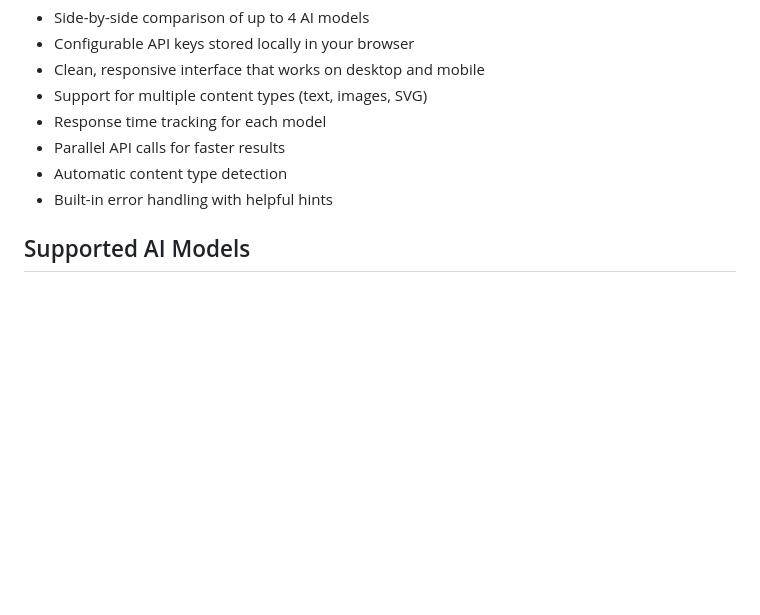
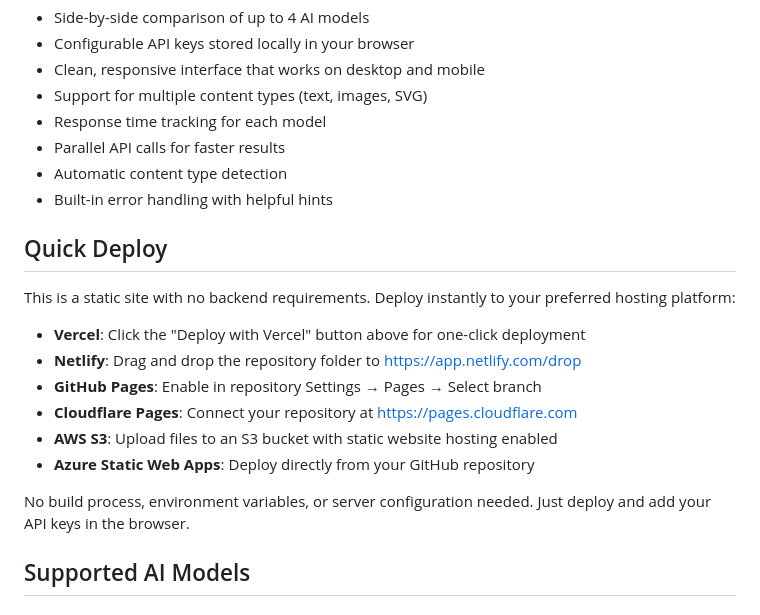
Before and after one commit to TrentPierce/weather-model-comparison, a Markdown page: README.md, the part around one of its changes. Rendered like a GitHub page; blank space fills up the shorter version.

Commit message:
Add Deploy to Vercel button and Quick Deploy section to README

```diff
--- a/README.md
+++ b/README.md
@@ -12,6 +14,19 @@ A web application for comparing outputs from multiple AI models side by side. Te
 - Parallel API calls for faster results
 - Automatic content type detection
 - Built-in error handling with helpful hints
+
+## Quick Deploy
+
+This is a static site with no backend requirements. Deploy instantly to your preferred hosting platform:
+
+- **Vercel**: Click the "Deploy with Vercel" button above for one-click deployment
+- **Netlify**: Drag and drop the repository folder to https://app.netlify.com/drop
+- **GitHub Pages**: Enable in repository Settings → Pages → Select branch
+- **Cloudflare Pages**: Connect your repository at https://pages.cloudflare.com
+- **AWS S3**: Upload files to an S3 bucket with static website hosting enabled
+- **Azure Static Web Apps**: Deploy directly from your GitHub repository
+
+No build process, environment variables, or server configuration needed. Just deploy and add your API keys in the browser.
 
 ## Supported AI Models
 
```
Also changed, not shown: other parts of README.md (+2 -0 lines).
